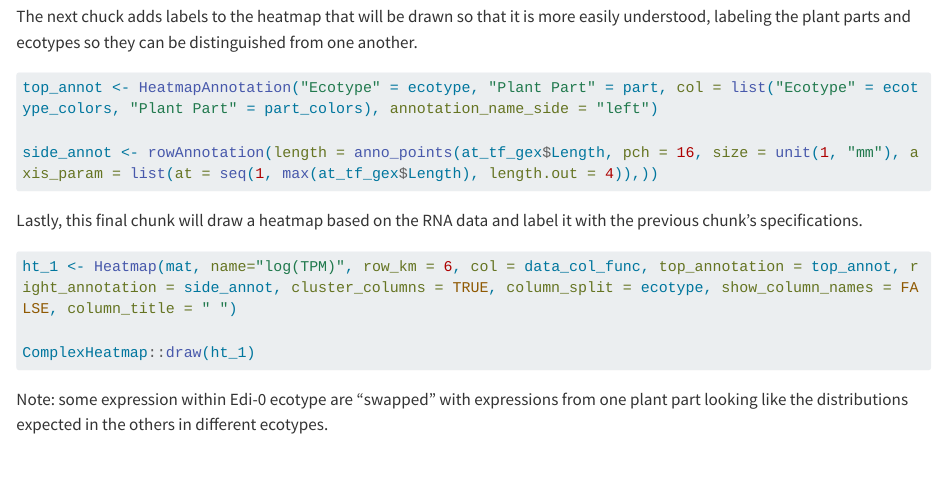
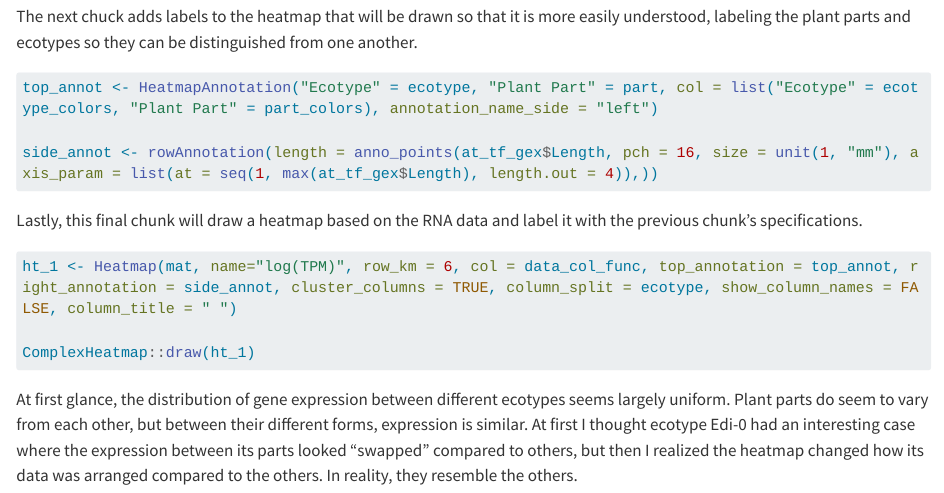
Before and after one commit to vchloros/RNASeq, a Quarto document (RNA-seq Part 2.qmd): the page in a window 1100 px wide, from 650 px down. Rendered offline with R 4.5, knitr and Pandoc in place of Quarto, with nearby package versions; the code chunks are not run, so their results and figures are left out; long lines of code are wrapped.

Commit message:
added anecdotal conclusion

````diff
--- a/RNA-seq Part 2.qmd
+++ b/RNA-seq Part 2.qmd
@@ -53,4 +53,4 @@ ht_1 <- Heatmap(mat, name="log(TPM)", row_km = 6, col = data_col_func, top_annot
 ComplexHeatmap::draw(ht_1)
 ```
 
-Note: some expression within Edi-0 ecotype are "swapped" with expressions from one plant part looking like the distributions expected in the others in different ecotypes.
+At first glance, the distribution of gene expression between different ecotypes seems largely uniform. Plant parts do seem to vary from each other, but between their different forms, expression is similar. At first I thought ecotype Edi-0 had an interesting case where the expression between its parts looked "swapped" compared to others, but then I realized the heatmap changed how its data was arranged compared to the others. In reality, they resemble the others.
````
